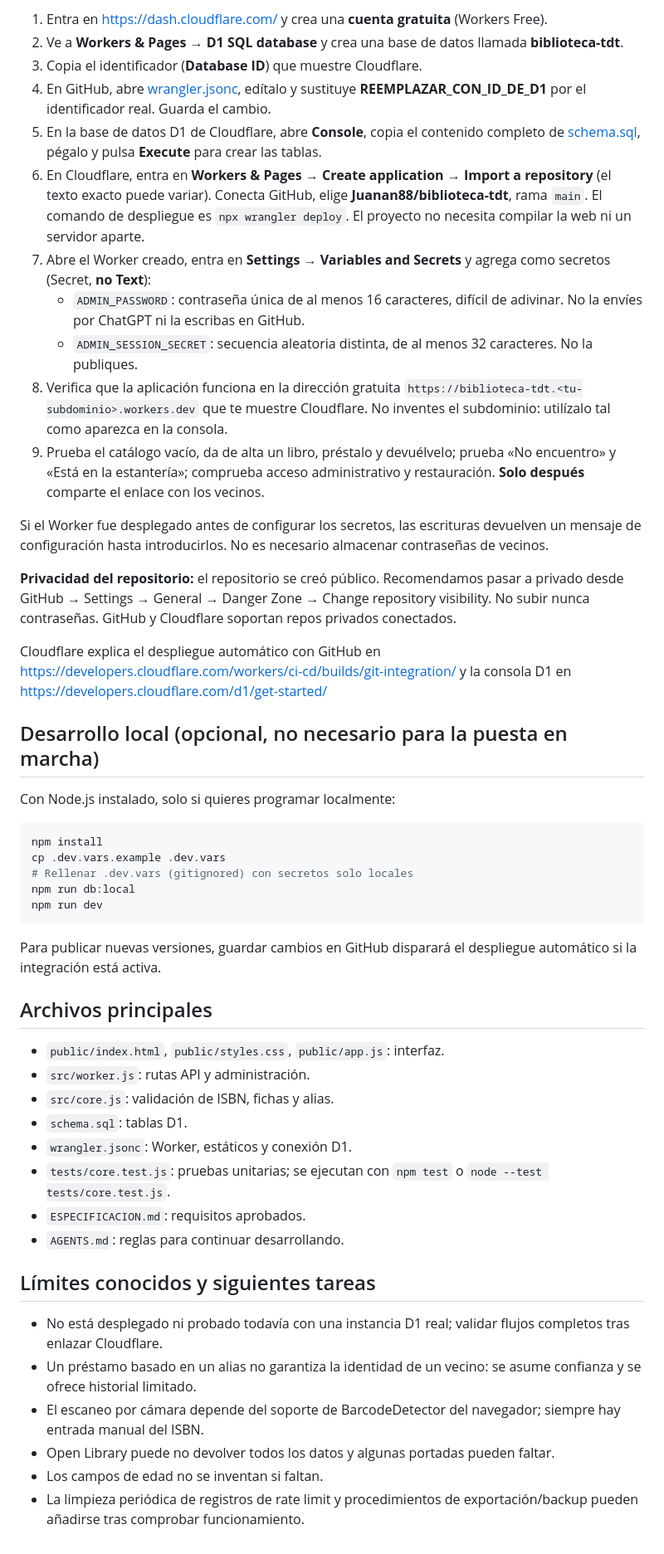
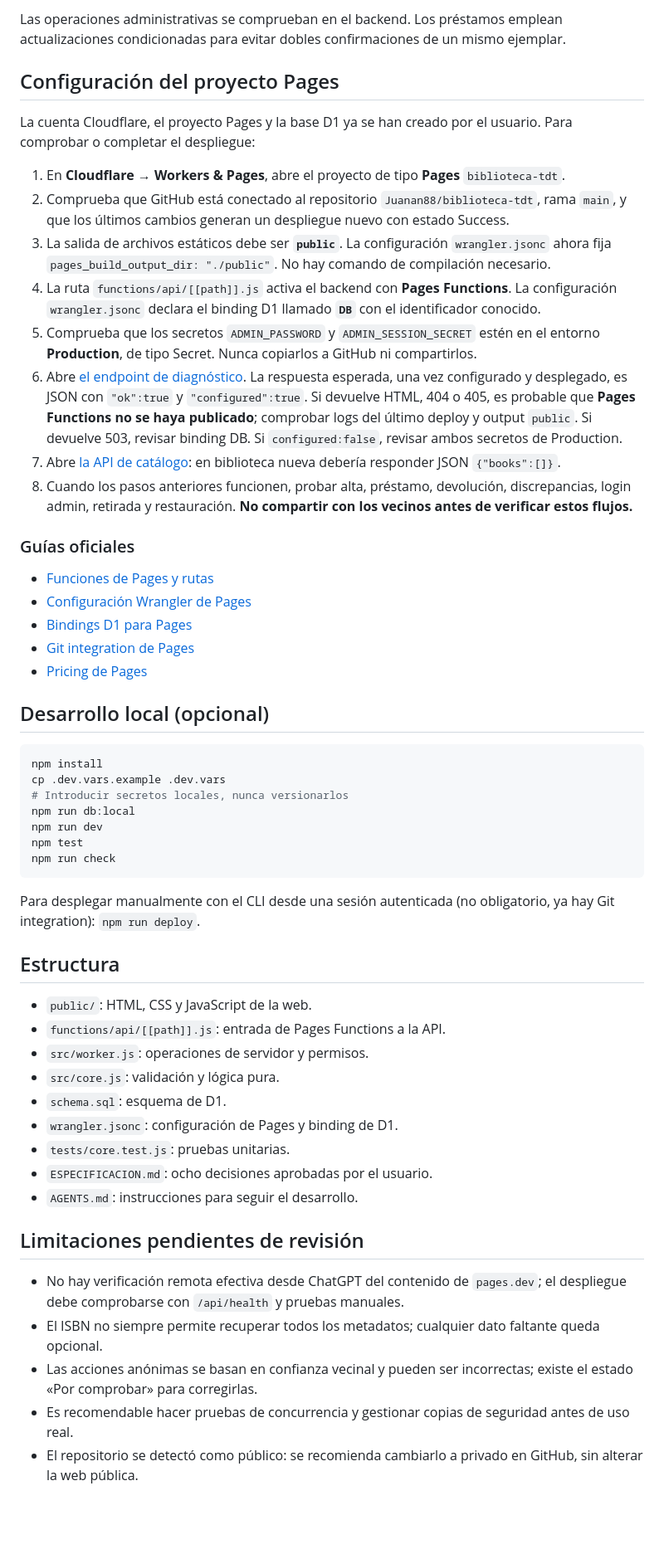
Before and after one commit to Juanan88/biblioteca-tdt, a Markdown page: README.md, the part around one of its changes. Shown at 83% size. GitHub-like rendering; blank space fills up the shorter version.

Commit message:
docs: adaptar despliegue e instrucciones a Cloudflare Pages

````diff
--- a/README.md
+++ b/README.md
@@ -44,49 +45,57 @@ No es una web de acceso privado: conocer el enlace permite ver catálogo y alias
 
-1. Entra en https://dash.cloudflare.com/ y crea una **cuenta gratuita** (Workers Free).
-2. Ve a **Workers & Pages → D1 SQL database** y crea una base de datos llamada **biblioteca-tdt**.
-3. Copia el identificador (**Database ID**) que muestre Cloudflare.
-4. En GitHub, abre [wrangler.jsonc](./wrangler.jsonc), edítalo y sustituye **REEMPLAZAR_CON_ID_DE_D1** por el identificador real. Guarda el cambio.
-5. En la base de datos D1 de Cloudflare, abre **Console**, copia el contenido completo de [schema.sql](./schema.sql), pégalo y pulsa **Execute** para crear las tablas.
-6. En Cloudflare, entra en **Workers & Pages → Create application → Import a repository** (el texto exacto puede variar). Conecta GitHub, elige **Juanan88/biblioteca-tdt**, rama `main`. El comando de despliegue es `npx wrangler deploy`. El proyecto no necesita compilar la web ni un servidor aparte.
-7. Abre el Worker creado, entra en **Settings → Variables and Secrets** y agrega como secretos (Secret, **no Text**):
-   - `ADMIN_PASSWORD`: contraseña única de al menos 16 caracteres, difícil de adivinar. No la envíes por ChatGPT ni la escribas en GitHub.
-   - `ADMIN_SESSION_SECRET`: secuencia aleatoria distinta, de al menos 32 caracteres. No la publiques.
-8. Verifica que la aplicación funciona en la dirección gratuita `https://biblioteca-tdt.<tu-subdominio>.workers.dev` que te muestre Cloudflare. No inventes el subdominio: utilízalo tal como aparezca en la consola.
-9. Prueba el catálogo vacío, da de alta un libro, préstalo y devuélvelo; prueba «No encuentro» y «Está en la estantería»; comprueba acceso administrativo y restauración. **Solo después** comparte el enlace con los vecinos.
+Las operaciones administrativas se comprueban en el backend. Los préstamos emplean actualizaciones condicionadas para evitar dobles confirmaciones de un mismo ejemplar.
 
-Si el Worker fue desplegado antes de configurar los secretos, las escrituras devuelven un mensaje de configuración hasta introducirlos. No es necesario almacenar contraseñas de vecinos.
+## Configuración del proyecto Pages
 
-**Privacidad del repositorio:** el repositorio se creó público. Recomendamos pasar a privado desde GitHub → Settings → General → Danger Zone → Change repository visibility. No subir nunca contraseñas. GitHub y Cloudflare soportan repos privados conectados.
+La cuenta Cloudflare, el proyecto Pages y la base D1 ya se han creado por el usuario. Para comprobar o completar el despliegue:
 
-Cloudflare explica el despliegue automático con GitHub en https://developers.cloudflare.com/workers/ci-cd/builds/git-integration/ y la consola D1 en https://developers.cloudflare.com/d1/get-started/
+1. En **Cloudflare → Workers & Pages**, abre el proyecto de tipo **Pages** `biblioteca-tdt`.
+2. Comprueba que GitHub está conectado al repositorio `Juanan88/biblioteca-tdt`, rama `main`, y que los últimos cambios generan un despliegue nuevo con estado Success.
+3. La salida de archivos estáticos debe ser **`public`**. La configuración `wrangler.jsonc` ahora fija `pages_build_output_dir: "./public"`. No hay comando de compilación necesario.
+4. La ruta `functions/api/[[path]].js` activa el backend con **Pages Functions**. La configuración `wrangler.jsonc` declara el binding D1 llamado **`DB`** con el identificador conocido.
+5. Comprueba que los secretos `ADMIN_PASSWORD` y `ADMIN_SESSION_SECRET` estén en el entorno **Production**, de tipo Secret. Nunca copiarlos a GitHub ni compartirlos.
+6. Abre [el endpoint de diagnóstico](https://biblioteca-tdt.pages.dev/api/health). La respuesta esperada, una vez configurado y desplegado, es JSON con `"ok":true` y `"configured":true`. Si devuelve HTML, 404 o 405, es probable que **Pages Functions no se haya publicado**; comprobar logs del último deploy y output `public`. Si devuelve 503, revisar binding DB. Si `configured:false`, revisar ambos secretos de Production.
+7. Abre [la API de catálogo](https://biblioteca-tdt.pages.dev/api/books): en biblioteca nueva debería responder JSON `{"books":[]}`.
+8. Cuando los pasos anteriores funcionen, probar alta, préstamo, devolución, discrepancias, login admin, retirada y restauración. **No compartir con los vecinos antes de verificar estos flujos.**
 
-## Desarrollo local (opcional, no necesario para la puesta en marcha)
-Con Node.js instalado, solo si quieres programar localmente:
+### Guías oficiales
+
+- [Funciones de Pages y rutas](https://developers.cloudflare.com/pages/functions/routing/)
+- [Configuración Wrangler de Pages](https://developers.cloudflare.com/pages/functions/wrangler-configuration/)
+- [Bindings D1 para Pages](https://developers.cloudflare.com/pages/functions/bindings/)
+- [Git integration de Pages](https://developers.cloudflare.com/pages/configuration/git-integration/)
+- [Pricing de Pages](https://developers.cloudflare.com/pages/functions/pricing/)
+
+## Desarrollo local (opcional)
 
 ```bash
 npm install
 cp .dev.vars.example .dev.vars
-# Rellenar .dev.vars (gitignored) con secretos solo locales
+# Introducir secretos locales, nunca versionarlos
 npm run db:local
 npm run dev
+npm test
+npm run check
 ```
 
-Para publicar nuevas versiones, guardar cambios en GitHub disparará el despliegue automático si la integración está activa.
+Para desplegar manualmente con el CLI desde una sesión autenticada (no obligatorio, ya hay Git integration): `npm run deploy`.
 
-## Archivos principales
-- `public/index.html`, `public/styles.css`, `public/app.js`: interfaz.
-- `src/worker.js`: rutas API y administración.
-- `src/core.js`: validación de ISBN, fichas y alias.
-- `schema.sql`: tablas D1.
-- `wrangler.jsonc`: Worker, estáticos y conexión D1.
-- `tests/core.test.js`: pruebas unitarias; se ejecutan con `npm test` o `node --test tests/core.test.js`.
-- `ESPECIFICACION.md`: requisitos aprobados.
-- `AGENTS.md`: reglas para continuar desarrollando.
+## Estructura
 
-## Límites conocidos y siguientes tareas
-- No está desplegado ni probado todavía con una instancia D1 real; validar flujos completos tras enlazar Cloudflare.
-- Un préstamo basado en un alias no garantiza la identidad de un vecino: se asume confianza y se ofrece historial limitado.
-- El escaneo por cámara depende del soporte de BarcodeDetector del navegador; siempre hay entrada manual del ISBN.
-- Open Library puede no devolver todos los datos y algunas portadas pueden faltar.
-- Los campos de edad no se inventan si faltan.
-- La limpieza periódica de registros de rate limit y procedimientos de exportación/backup pueden añadirse tras comprobar funcionamiento.
+- `public/`: HTML, CSS y JavaScript de la web.
+- `functions/api/[[path]].js`: entrada de Pages Functions a la API.
+- `src/worker.js`: operaciones de servidor y permisos.
+- `src/core.js`: validación y lógica pura.
+- `schema.sql`: esquema de D1.
+- `wrangler.jsonc`: configuración de Pages y binding de D1.
+- `tests/core.test.js`: pruebas unitarias.
+- `ESPECIFICACION.md`: ocho decisiones aprobadas por el usuario.
+- `AGENTS.md`: instrucciones para seguir el desarrollo.
+
+## Limitaciones pendientes de revisión
+
+- No hay verificación remota efectiva desde ChatGPT del contenido de `pages.dev`; el despliegue debe comprobarse con `/api/health` y pruebas manuales.
+- El ISBN no siempre permite recuperar todos los metadatos; cualquier dato faltante queda opcional.
+- Las acciones anónimas se basan en confianza vecinal y pueden ser incorrectas; existe el estado «Por comprobar» para corregirlas.
+- Es recomendable hacer pruebas de concurrencia y gestionar copias de seguridad antes de uso real.
+- El repositorio se detectó como público: se recomienda cambiarlo a privado en GitHub, sin alterar la web pública.
````
Also changed, not shown: other parts of README.md (+29 -28 lines).
